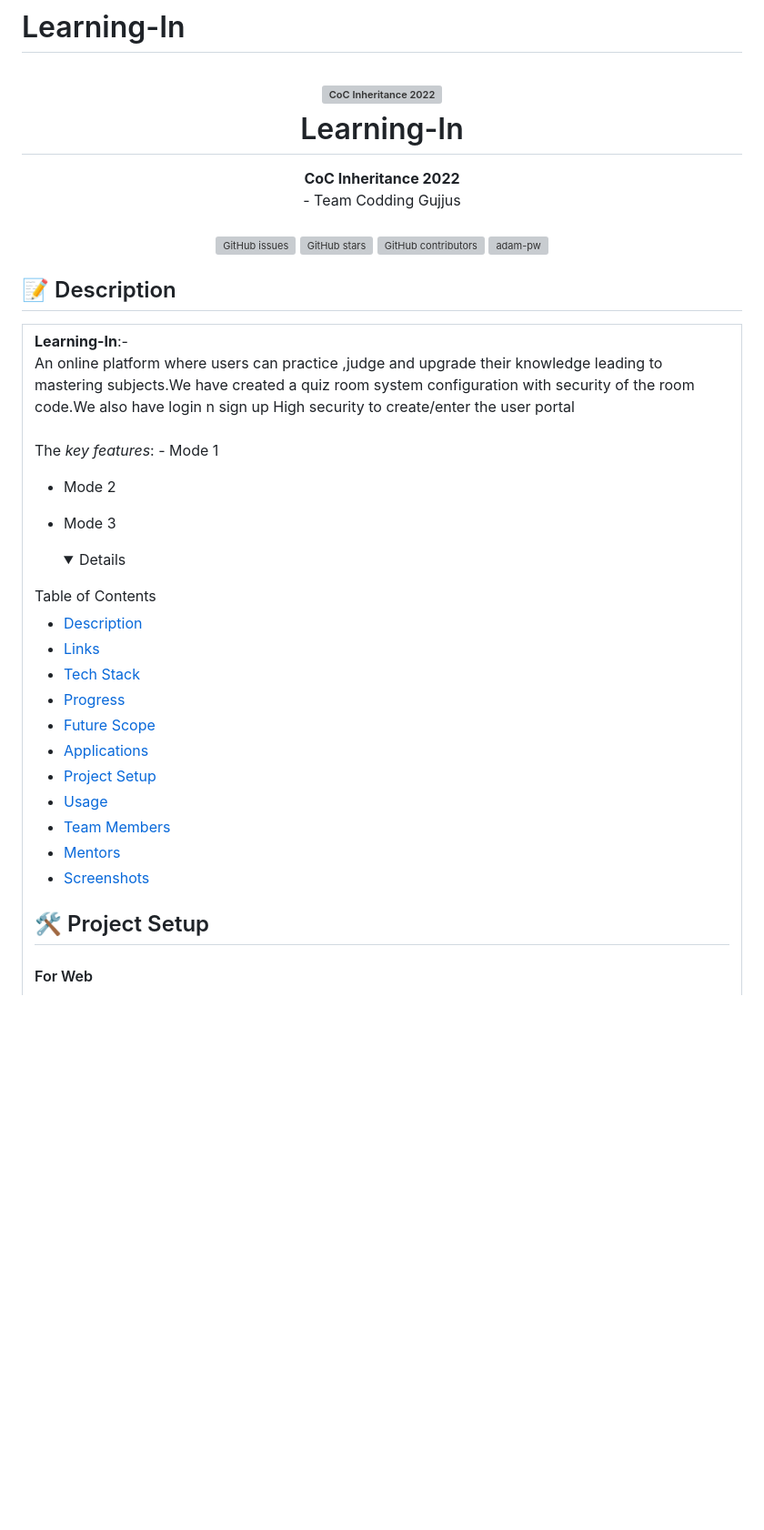
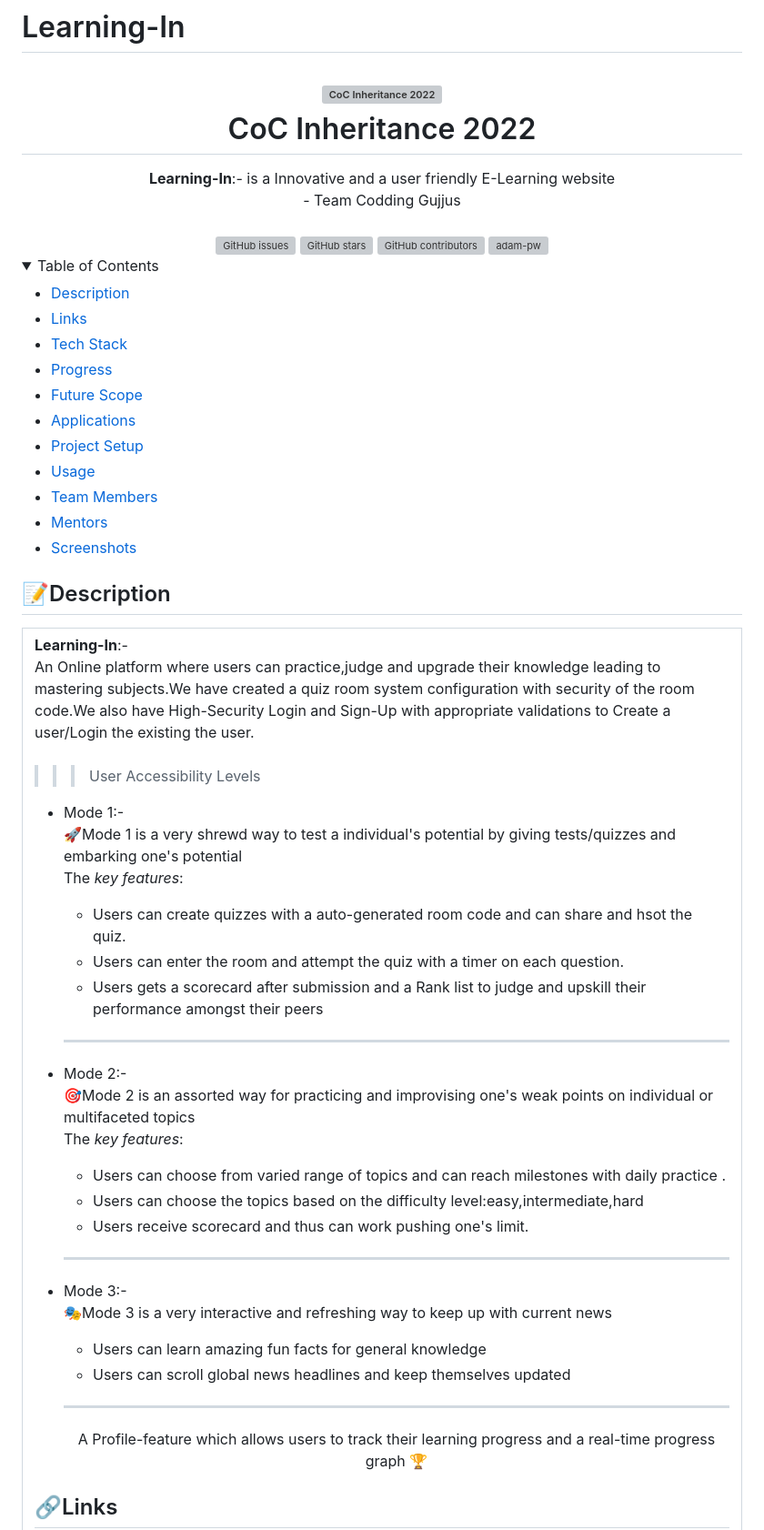
Before and after one commit to stealth-bombeer/Learning-In, a Markdown page: README.md, the part around the change printed below. Shown: that part at 91% size. GitHub-like rendering; folded sections open; blank space fills up the shorter version; grey boxes are pictures that could not be loaded.

```diff
--- a/README.md
+++ b/README.md
@@ -5,11 +5,11 @@
     <img src="https://res.cloudinary.com/dn6vz8exv/image/upload/v1665664791/inh_zzefoy.jpg" alt="CoC Inheritance 2022" width="500" height="166">
   </a>
   <br>
-  Learning-In
+  CoC Inheritance 2022
 </h1>
 
 <div align="center">
-   <strong>CoC Inheritance 2022</strong> <br>
+   <strong>Learning-In</strong>:- is a Innovative and a user friendly E-Learning website <br>
   - Team Codding Gujjus <br> <br>
   <a href="https://github.com/stealth-bombeer/Learning-In/stargazers"><img alt="GitHub issues" src="https://img.shields.io/github/stars/stealth-bombeer/Learning-In"></a>
   <a href="https://github.com/stealth-bombeer/Learning-In/network/members"><img alt="GitHub stars" src="https://img.shields.io/github/forks/stealth-bombeer/Learning-In"></a>
@@ -18,33 +18,8 @@
     alt="adam-pw" />
 </div>
 
-## 📝 Description
-
-<div align="center">
-<table>
-  <tr>
-    <td>
-<strong>Learning-In</strong>:- <br>
-      An online platform where users can practice ,judge and upgrade their knowledge leading to mastering subjects.We have created a quiz room system configuration with security of the room code.We also have login n sign up High security to create/enter the user portal
-<br><br>
-      The <i>key features</i>:
-- Mode 1
-
-- Mode 2
-
-- Mode 3
-
-
-    </td>
-  </tr>
-  </table>
-  </div>
-
-  <details>
-
-<summary>
-  Table of Contents
-  </summary>
+<details>
+<summary>Table of Contents</summary>
 
 - [Description](#description)
 - [Links](#links)
@@ -60,6 +35,50 @@
 
 </details>
 
-  ## 🛠️ Project Setup
 
-#### For Web
+## 📝Description
+
+<div align="center">
+<table>
+  <tr>
+    <td>
+<strong>Learning-In</strong>:- <br>
+      An Online platform where users can practice,judge and upgrade their knowledge leading to mastering subjects.We have created a quiz room system configuration with security of the room code.We also have High-Security Login and Sign-Up with appropriate validations to Create a user/Login the existing the user.
+<br><br>
+
+ >>>User Accessibility Levels
+
+- Mode 1:-<br>
+      🚀Mode 1 is a very shrewd way to test a individual's potential by giving tests/quizzes and embarking one's potential <br>
+     The <i>key features</i>:
+      <ul>
+        <li> Users can create quizzes with a auto-generated room code and can share and hsot the quiz.
+          <li> Users can enter the room and attempt the quiz with a timer on each question.
+            <li> Users gets a scorecard after submission and a Rank list to judge and upskill their performance amongst their peers
+      </ul><hr>
+
+- Mode 2:-<br>
+            🎯Mode 2 is an assorted way for practicing and improvising one's weak points on individual or multifaceted topics<br>
+      The <i>key features</i>:
+      <ul>
+          <li> Users can choose from varied range of topics and can reach milestones with daily practice .
+            <li> Users can choose the topics based on the difficulty level:easy,intermediate,hard
+              <li> Users receive scorecard and thus can work pushing one's limit.
+      </ul><hr>
+
+- Mode 3:-<br>
+           🎭Mode 3 is a very interactive and refreshing way to keep up with current news<br>
+      <ul>
+          <li> Users can learn amazing fun facts for general knowledge
+            <li> Users can scroll global news headlines and keep themselves updated
+      </ul><hr>
+    <div align="center">
+      A Profile-feature which allows users to track their learning progress and a real-time progress graph 🏆
+      </div>
+    </td>
+  </tr>
+  </table>
+  </div>
+
+ ## 🔗Links
+
```
Also changed, not shown: other parts of README.md (+26 -9 lines).
